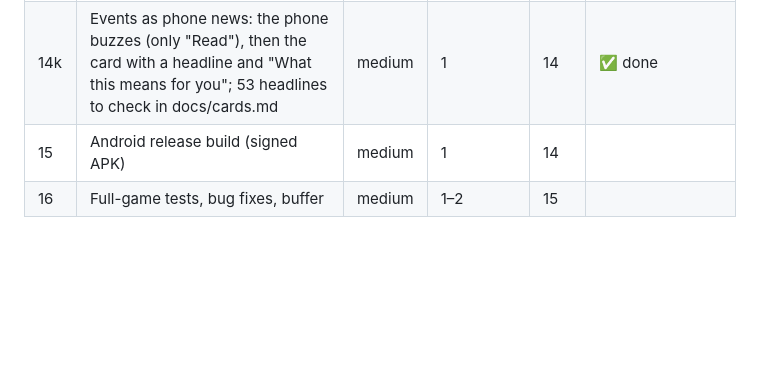
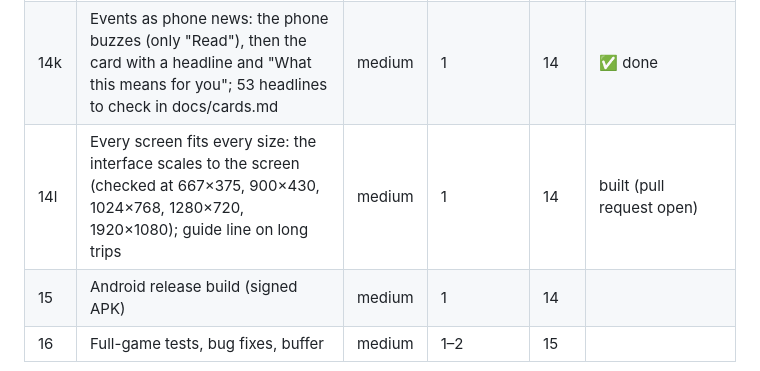
Before and after one commit to AlbMarketsAutoPilot-lab/kaj-game, a Markdown page: docs/work-plan.md, the part around the change. GitHub-like rendering; blank space fills up the shorter version.

Commit message:
Work plan: row 14l (every screen fits every size)
Co-Authored-By: Claude Opus 5.5 <noreply@anthropic.com>
Claude-Session: https://claude.ai/code/session_01FCjogLajQs4R2mY1LjaRzK

```diff
--- a/docs/work-plan.md
+++ b/docs/work-plan.md
@@ -51,6 +51,7 @@ Every task also adds its part to the test board, so there is **always a playable
 | 14i | Calmer turns: the walk is shown with footsteps, "You arrived…" and ✔ End turn, "It's your turn" hand-over, slower robots; white border on the icons | medium | 1 | 14 | ✅ done |
 | 14j | Trip turns: plane and ship scenes on the background painting, with who is travelling and "No thanks" | medium | 1 | 14 | ✅ done |
 | 14k | Events as phone news: the phone buzzes (only "Read"), then the card with a headline and "What this means for you"; 53 headlines to check in docs/cards.md | medium | 1 | 14 | ✅ done |
+| 14l | Every screen fits every size: the interface scales to the screen (checked at 667×375, 900×430, 1024×768, 1280×720, 1920×1080); guide line on long trips | medium | 1 | 14 | built (pull request open) |
 | 15 | Android release build (signed APK) | medium | 1 | 14 | |
 | 16 | Full-game tests, bug fixes, buffer | medium | 1–2 | 15 | |
 
```
